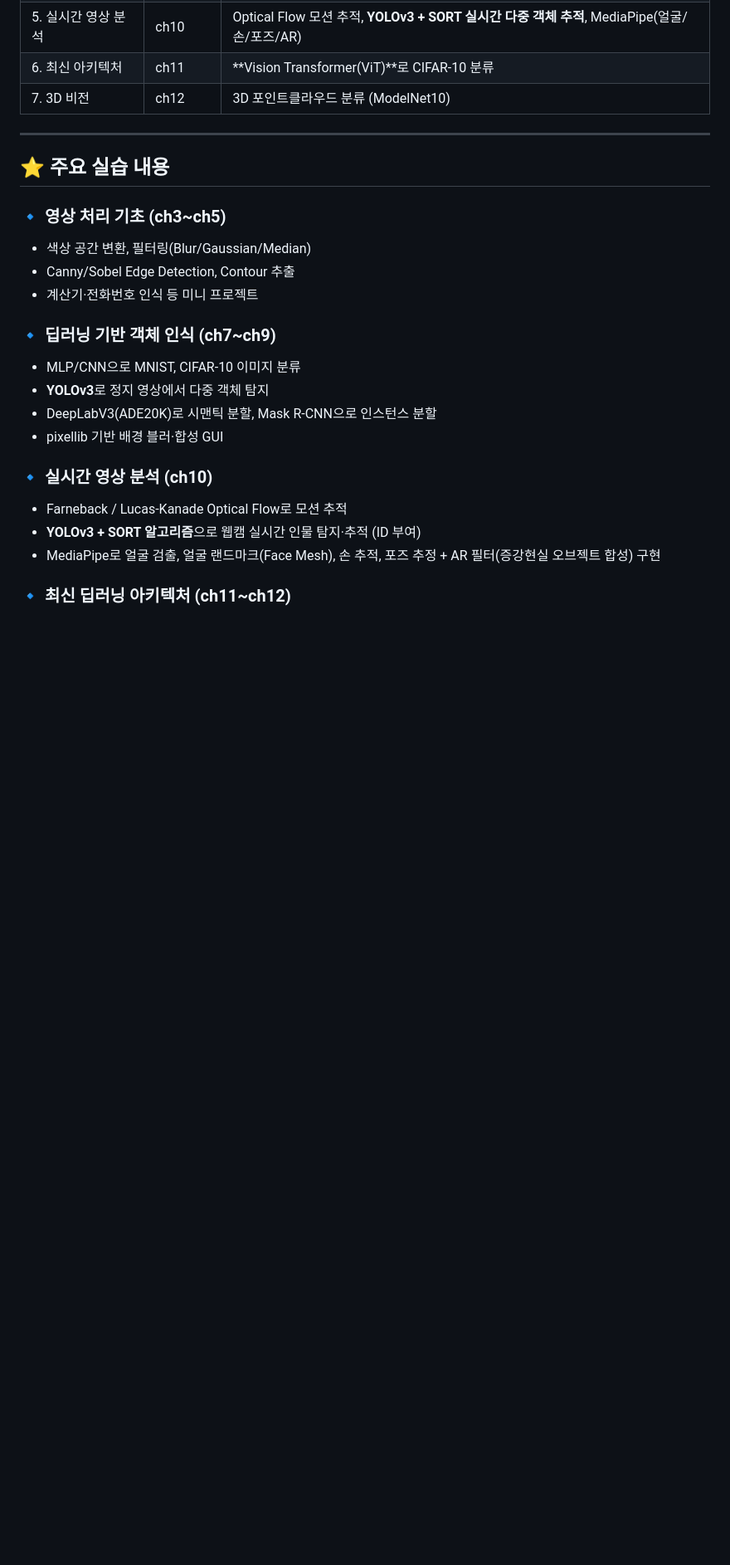
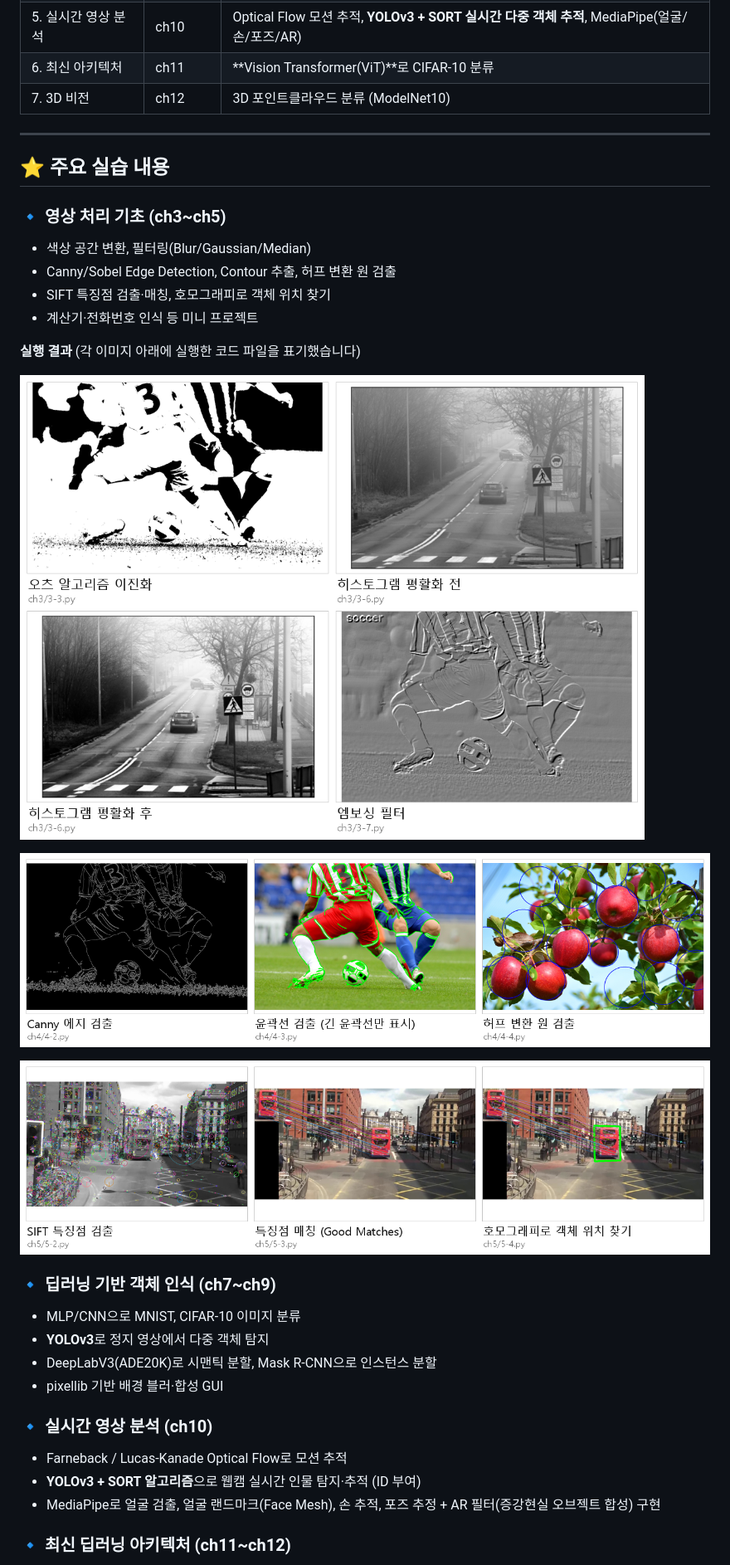
Before and after one commit to Gugaeun/ComputerVision, a Markdown page: README.md, the part around the change. Shown at 83% size. Drawn GitHub-style; pictures changed too: images/ch3_basic.png (added), images/ch4_edges.png (added), images/ch5_features.png (added); blank space fills up the shorter version.

Commit message:
README에 영상 처리 기초(ch3~ch5) 실행 결과 이미지 추가
저장소의 ch3~ch5 실습 코드를 실제로 실행해 얻은 결과(이진화, 히스토그램
평활화, 엠보싱, Canny, 윤곽선, 허프 원 검출, SIFT 매칭, 호모그래피)를
images/ 폴더에 정리하고 README에 연결했다.

Co-Authored-By: Claude Sonnet 5.5 <noreply@anthropic.com>

```diff
--- a/README.md
+++ b/README.md
@@ -23,8 +23,17 @@ OpenCV와 딥러닝을 활용한 컴퓨터 비전 실습 코드를 정리한 저
 
 ### 🔹 영상 처리 기초 (ch3~ch5)
 - 색상 공간 변환, 필터링(Blur/Gaussian/Median)
-- Canny/Sobel Edge Detection, Contour 추출
+- Canny/Sobel Edge Detection, Contour 추출, 허프 변환 원 검출
+- SIFT 특징점 검출·매칭, 호모그래피로 객체 위치 찾기
 - 계산기·전화번호 인식 등 미니 프로젝트
+
+**실행 결과** (각 이미지 아래에 실행한 코드 파일을 표기했습니다)
+
+![이진화·히스토그램 평활화·엠보싱 (ch3)](images/ch3_basic.png)
+
+![에지·윤곽선·원 검출 (ch4)](images/ch4_edges.png)
+
+![특징점 검출·매칭·호모그래피 (ch5)](images/ch5_features.png)
 
 ### 🔹 딥러닝 기반 객체 인식 (ch7~ch9)
 - MLP/CNN으로 MNIST, CIFAR-10 이미지 분류
```
